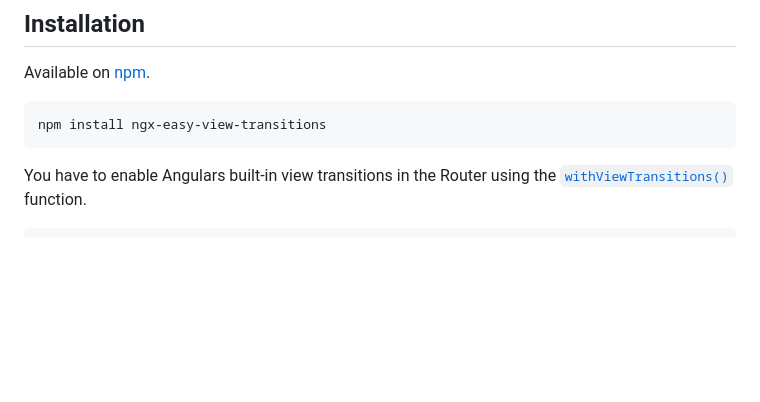
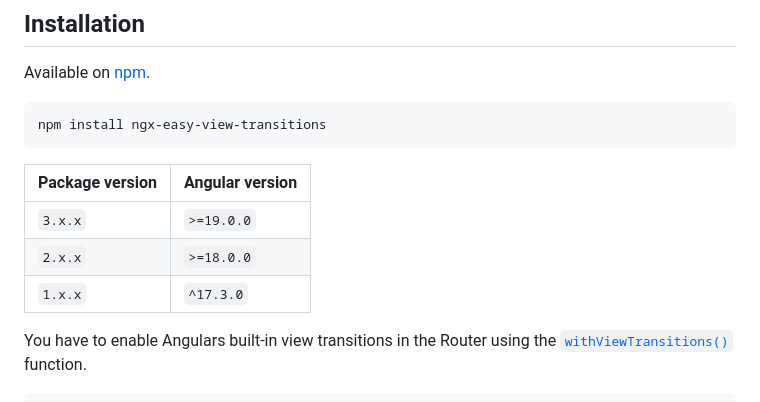
Before and after one commit to DerStimmler/ngx-easy-view-transitions, a Markdown page: README.md, the part around the change. GitHub-like rendering; blank space fills up the shorter version.

Commit message:
docs(readme): add compatibility matrix

````diff
--- a/README.md
+++ b/README.md
@@ -17,6 +17,12 @@ Available on [npm](https://www.npmjs.org/package/ngx-easy-view-transitions/).
 ```bash
 npm install ngx-easy-view-transitions
 ```
+
+| Package version | Angular version |
+|-----------------|-----------------|
+| `3.x.x`         | `>=19.0.0`      |
+| `2.x.x`         | `>=18.0.0`      |
+| `1.x.x`         | `^17.3.0`       |
 
 You have to enable Angulars built-in view transitions in the Router using the [`withViewTransitions()`](https://angular.io/api/router/withViewTransitions#usage-notes) function.
 
````
